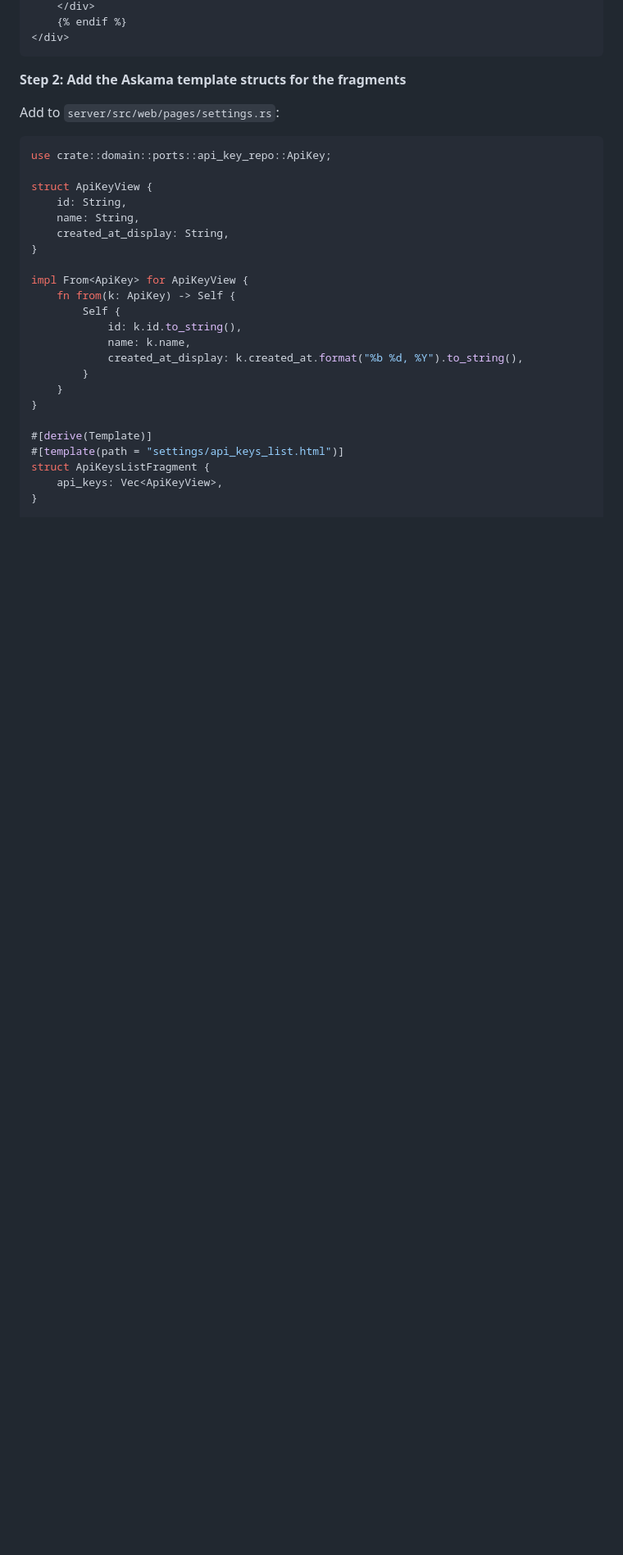
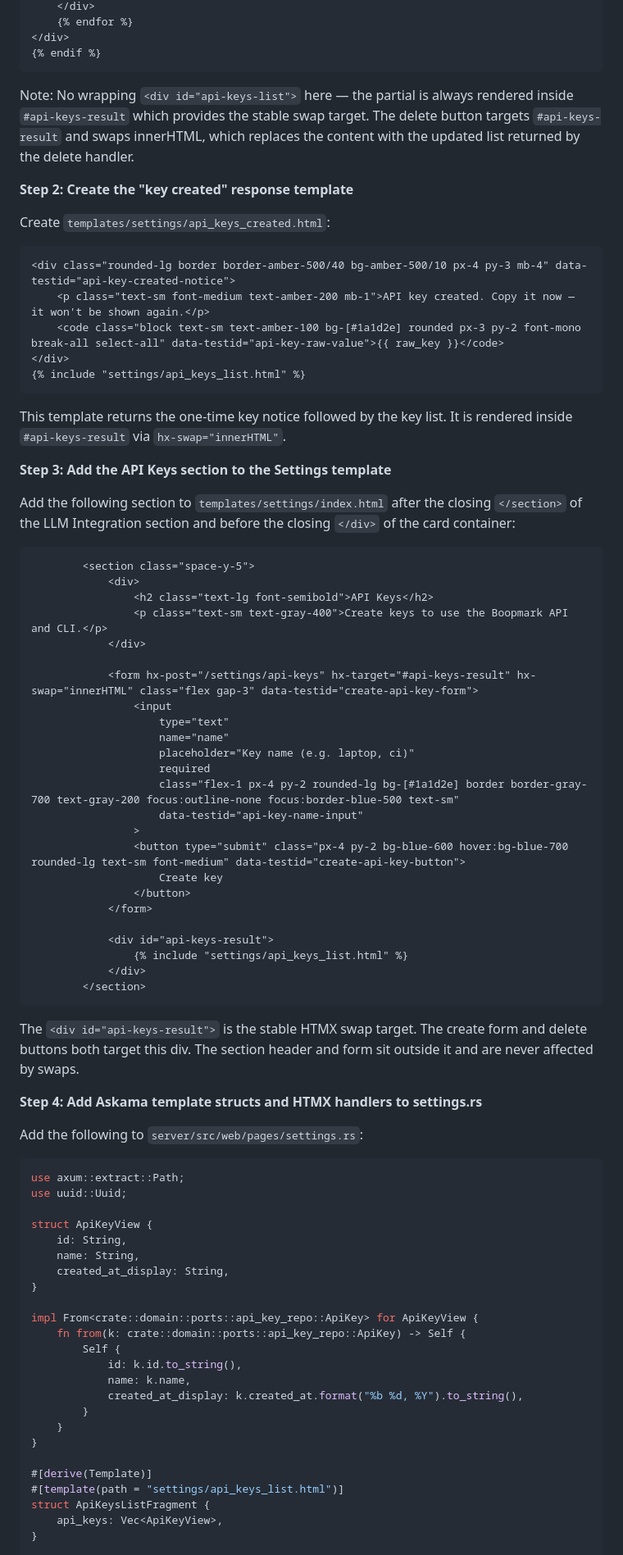
Before and after one commit to willisrocks/boopmark, a Markdown page: docs/plans/2026-03-10-add-api-key-management.md, the part around one of its changes. Shown at 82% size. GitHub-like rendering; blank space fills up the shorter version.

````diff
--- a/docs/plans/2026-03-10-add-api-key-management.md
+++ b/docs/plans/2026-03-10-add-api-key-management.md
@@ -141,14 +142,65 @@ Create `templates/settings/api_keys_list.html`:
     </div>
-    {% endif %}
+    {% endfor %}
 </div>
+{% endif %}
 ```
 
-**Step 2: Add the Askama template structs for the fragments**
+Note: No wrapping `<div id="api-keys-list">` here — the partial is always rendered inside `#api-keys-result` which provides the stable swap target. The delete button targets `#api-keys-result` and swaps innerHTML, which replaces the content with the updated list returned by the delete handler.
 
-Add to `server/src/web/pages/settings.rs`:
+**Step 2: Create the "key created" response template**
+
+Create `templates/settings/api_keys_created.html`:
+
+```html
+<div class="rounded-lg border border-amber-500/40 bg-amber-500/10 px-4 py-3 mb-4" data-testid="api-key-created-notice">
+    <p class="text-sm font-medium text-amber-200 mb-1">API key created. Copy it now — it won't be shown again.</p>
+    <code class="block text-sm text-amber-100 bg-[#1a1d2e] rounded px-3 py-2 font-mono break-all select-all" data-testid="api-key-raw-value">{{ raw_key }}</code>
+</div>
+{% include "settings/api_keys_list.html" %}
+```
+
+This template returns the one-time key notice followed by the key list. It is rendered inside `#api-keys-result` via `hx-swap="innerHTML"`.
+
+**Step 3: Add the API Keys section to the Settings template**
+
+Add the following section to `templates/settings/index.html` after the closing `</section>` of the LLM Integration section and before the closing `</div>` of the card container:
+
+```html
+        <section class="space-y-5">
+            <div>
+                <h2 class="text-lg font-semibold">API Keys</h2>
+                <p class="text-sm text-gray-400">Create keys to use the Boopmark API and CLI.</p>
+            </div>
+
+            <form hx-post="/settings/api-keys" hx-target="#api-keys-result" hx-swap="innerHTML" class="flex gap-3" data-testid="create-api-key-form">
+                <input
+                    type="text"
+                    name="name"
+                    placeholder="Key name (e.g. laptop, ci)"
+                    required
+                    class="flex-1 px-4 py-2 rounded-lg bg-[#1a1d2e] border border-gray-700 text-gray-200 focus:outline-none focus:border-blue-500 text-sm"
+                    data-testid="api-key-name-input"
+                >
+                <button type="submit" class="px-4 py-2 bg-blue-600 hover:bg-blue-700 rounded-lg text-sm font-medium" data-testid="create-api-key-button">
+                    Create key
+                </button>
+            </form>
+
+            <div id="api-keys-result">
+                {% include "settings/api_keys_list.html" %}
+            </div>
+        </section>
+```
+
+The `<div id="api-keys-result">` is the stable HTMX swap target. The create form and delete buttons both target this div. The section header and form sit outside it and are never affected by swaps.
+
+**Step 4: Add Askama template structs and HTMX handlers to settings.rs**
+
+Add the following to `server/src/web/pages/settings.rs`:
 
 ```rust
-use crate::domain::ports::api_key_repo::ApiKey;
+use axum::extract::Path;
+use uuid::Uuid;
 
 struct ApiKeyView {
     id: String,
@@ -156,8 +208,8 @@ struct ApiKeyView {
     created_at_display: String,
 }
 
-impl From<ApiKey> for ApiKeyView {
-    fn from(k: ApiKey) -> Self {
+impl From<crate::domain::ports::api_key_repo::ApiKey> for ApiKeyView {
+    fn from(k: crate::domain::ports::api_key_repo::ApiKey) -> Self {
         Self {
             id: k.id.to_string(),
             name: k.name,
````
Also changed, not shown: other parts of docs/plans/2026-03-10-add-api-key-management.md (+67 -138 lines).
